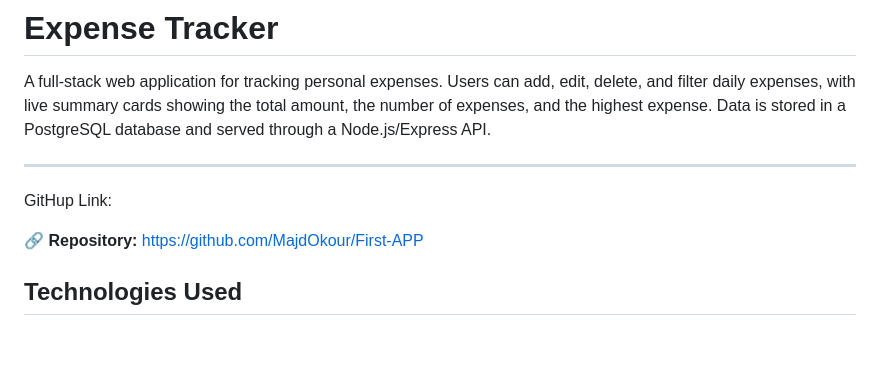
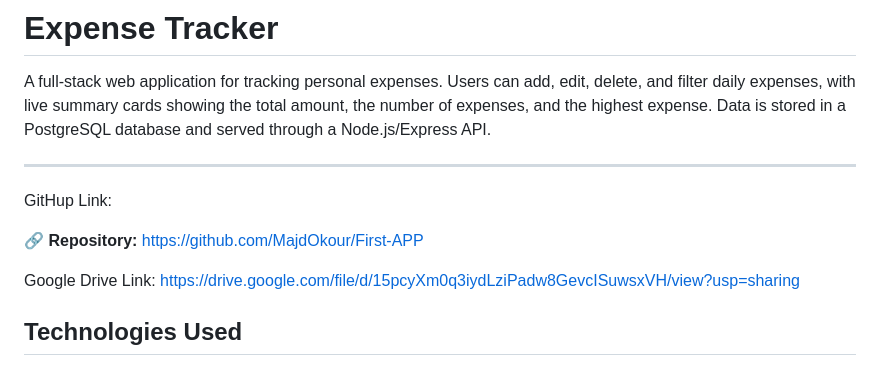
Before and after one commit to MajdOkour/First-APP, a Markdown page: README.md, the part around the change. GitHub-like rendering; blank space fills up the shorter version.

Commit message:
Update README (add google drive link )

```diff
--- a/README.md
+++ b/README.md
@@ -7,6 +7,10 @@ A full-stack web application for tracking personal expenses. Users can add, edit
 GitHup Link:
 
 🔗 **Repository:** https://github.com/MajdOkour/First-APP
+
+Google Drive Link:
+https://drive.google.com/file/d/15pcyXm0q3iydLziPadw8GevcISuwsxVH/view?usp=sharing
+
 
 ## Technologies Used
 
```
